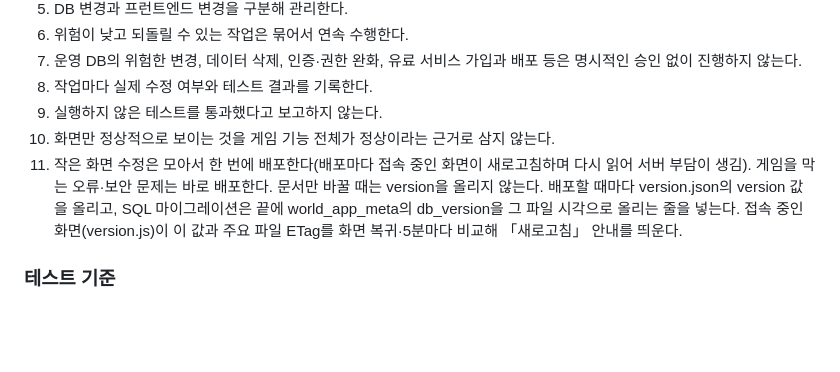
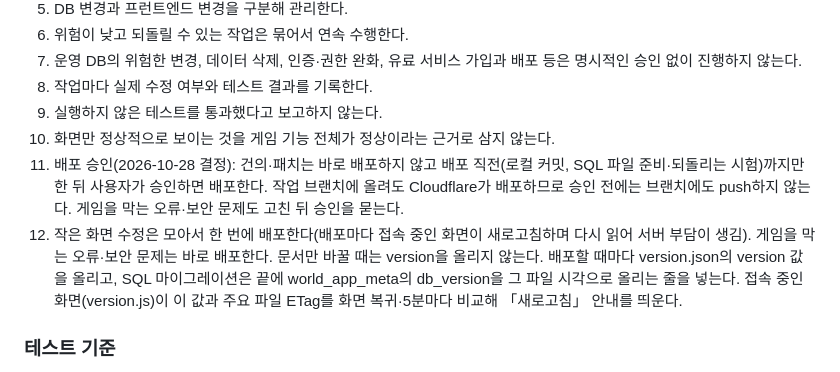
Before and after one commit to diankim/yahanguk, a Markdown page: CLAUDE.md, the part around the change. GitHub-like rendering; blank space fills up the shorter version.

Commit message:
기준서: 배포는 사용자 승인 후
Co-Authored-By: Claude Opus 5.5 <noreply@anthropic.com>
Claude-Session: https://claude.ai/code/session_01XqTB31AU6Y47JwoPr7EMgE

```diff
--- a/CLAUDE.md
+++ b/CLAUDE.md
@@ -515,7 +515,8 @@ Claude는 개별 기능을 독립적으로 구현하기보다 전체 게임 시
 8. 작업마다 실제 수정 여부와 테스트 결과를 기록한다.
 9. 실행하지 않은 테스트를 통과했다고 보고하지 않는다.
 10. 화면만 정상적으로 보이는 것을 게임 기능 전체가 정상이라는 근거로 삼지 않는다.
-11. 작은 화면 수정은 모아서 한 번에 배포한다(배포마다 접속 중인 화면이 새로고침하며 다시 읽어 서버 부담이 생김). 게임을 막는 오류·보안 문제는 바로 배포한다. 문서만 바꿀 때는 version을 올리지 않는다. 배포할 때마다 version.json의 version 값을 올리고, SQL 마이그레이션은 끝에 world_app_meta의 db_version을 그 파일 시각으로 올리는 줄을 넣는다. 접속 중인 화면(version.js)이 이 값과 주요 파일 ETag를 화면 복귀·5분마다 비교해 「새로고침」 안내를 띄운다.
+11. 배포 승인(2026-10-28 결정): 건의·패치는 바로 배포하지 않고 배포 직전(로컬 커밋, SQL 파일 준비·되돌리는 시험)까지만 한 뒤 사용자가 승인하면 배포한다. 작업 브랜치에 올려도 Cloudflare가 배포하므로 승인 전에는 브랜치에도 push하지 않는다. 게임을 막는 오류·보안 문제도 고친 뒤 승인을 묻는다.
+12. 작은 화면 수정은 모아서 한 번에 배포한다(배포마다 접속 중인 화면이 새로고침하며 다시 읽어 서버 부담이 생김). 게임을 막는 오류·보안 문제는 바로 배포한다. 문서만 바꿀 때는 version을 올리지 않는다. 배포할 때마다 version.json의 version 값을 올리고, SQL 마이그레이션은 끝에 world_app_meta의 db_version을 그 파일 시각으로 올리는 줄을 넣는다. 접속 중인 화면(version.js)이 이 값과 주요 파일 ETag를 화면 복귀·5분마다 비교해 「새로고침」 안내를 띄운다.
 
 ### 테스트 기준
 - 연속 클릭과 중복 요청
```
